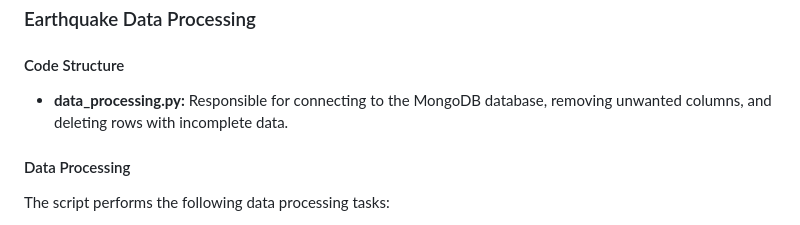
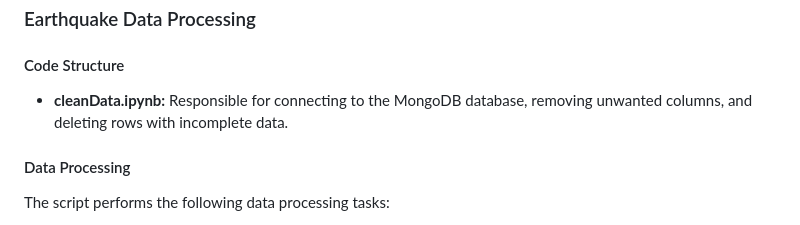
Before and after one commit to EmilyQQQQQ/Project-3-Group-2, a Markdown page: README.md, the part around the change. Drawn GitHub-style.

```diff
--- a/README.md
+++ b/README.md
@@ -48,7 +48,7 @@ This repository combines two components for earthquake data management and visua
 
 #### Code Structure
 
-- **data_processing.py:** Responsible for connecting to the MongoDB database, removing unwanted columns, and deleting rows with incomplete data.
+- **cleanData.ipynb:** Responsible for connecting to the MongoDB database, removing unwanted columns, and deleting rows with incomplete data.
 
 #### Data Processing
 
```
